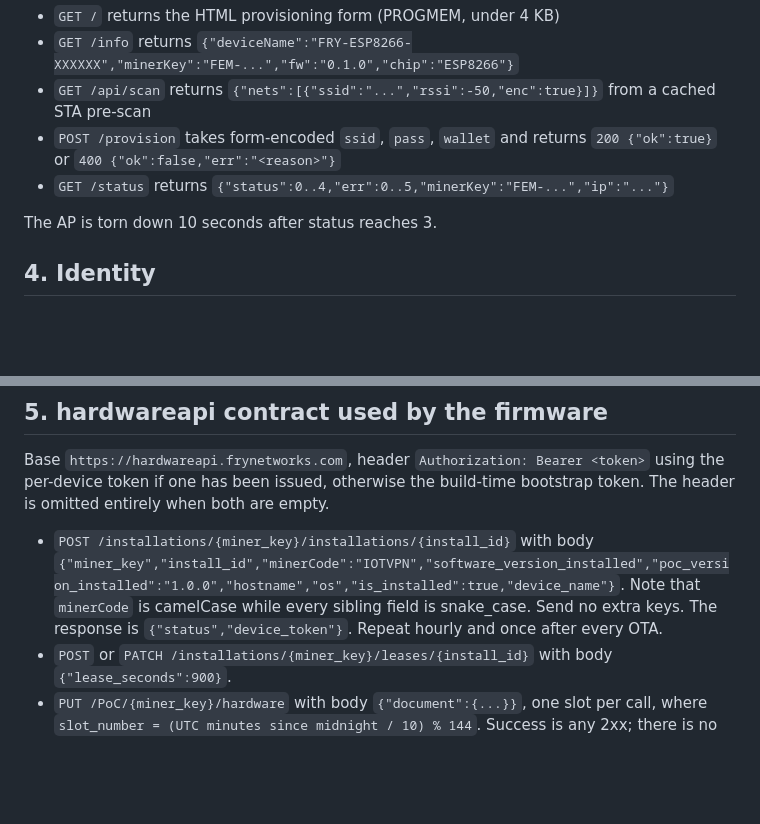
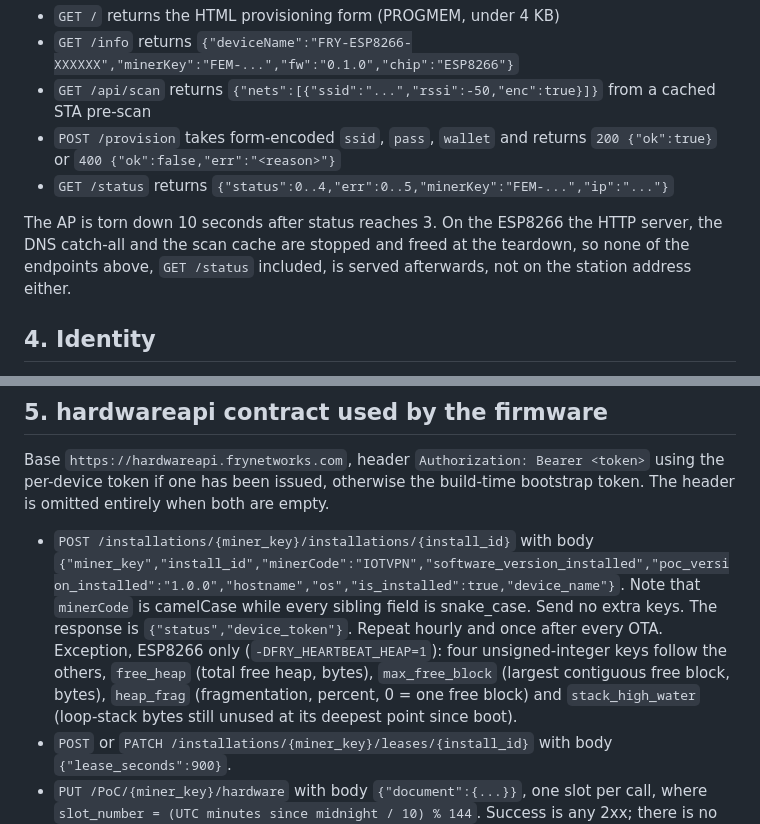
Before and after one commit to Fry-Networks/fry-firmware, a Markdown page: PROTOCOL.md, 2 parts joined by grey strips. Rendered like a GitHub page; blank space fills up the shorter version.

Commit message:
docs: PROTOCOL.md says the ESP8266 installation heartbeat carries four heap keys, and that the setup server is gone after the AP teardown, no firmware change
V-max L2 + M2, two lines in PROTOCOL.md and nothing else.

Section 5, the POST /installations/{miner_key}/installations/{install_id} bullet (it ends "Send no extra keys."): an "Exception, ESP8266 only" line names the
four unsigned-integer keys that follow the others when the build has -DFRY_HEARTBEAT_HEAP=1 ([env:esp8266]): free_heap (total free heap, bytes),
max_free_block (largest contiguous free block, bytes), heap_frag (fragmentation, percent, 0 = one free block) and stack_high_water (loop-stack bytes still
unused at its deepest point since boot). Checked against lib/fry_core/heartbeat_fields.h (HeapInfo, addHeapFields: "Appended AFTER buildInstallationDoc()";
the keys are emitted only under FRY_HEARTBEAT_HEAP && ARDUINO_ARCH_ESP8266, src/core/hardwareapi_client.cpp:74 and :216).

Section 3: after "The AP is torn down 10 seconds after status reaches 3." the line says that on the ESP8266 the HTTP server, the DNS catch-all and the scan
cache are stopped and freed at the teardown, so none of the endpoints listed there, GET /status included, is served afterwards, on the station address either.
Checked against src/esp8266/wifi_provisioning.cpp:394-405 (tick(): s_dns->stop(), WiFi.softAPdisconnect(true), s_server->close() + delete, delete s_dns,
delete[] s_scanCache) and the commit that did it (5cd49f0: "after the teardown /status is no longer served on the station address either").

Not claimed: that the server accepts the extra keys. The only evidence offered ("api: registered" in the candidate's production soak) is not in the captures
I can read: lo/c1-psoak-*.lines.txt and every other lo/*.lines.txt have 0 lines with "api: registered", and a token-free production image logs
"registration disabled in this build" and cannot register. That sentence is therefore not in the document.
Nothing else changed: node --test test/flash/improv_fry.test.mjs (reads PROTOCOL.md's vectors) 33/33, harness 50/50. No firmware source changed; ESP8266 image and the
ESP32 family are the bytes of the previous commit (8efff12).

```diff
--- a/PROTOCOL.md
+++ b/PROTOCOL.md
@@ -59,7 +59,7 @@ AP SSID `FRY-SETUP-<MAC6>`, open, IP `192.168.4.1`, DNS catch-all on port 53, HT
 - `POST /provision` takes form-encoded `ssid`, `pass`, `wallet` and returns `200 {"ok":true}` or `400 {"ok":false,"err":"<reason>"}`
 - `GET /status` returns `{"status":0..4,"err":0..5,"minerKey":"FEM-...","ip":"..."}`
 
-The AP is torn down 10 seconds after status reaches 3.
+The AP is torn down 10 seconds after status reaches 3. On the ESP8266 the HTTP server, the DNS catch-all and the scan cache are stopped and freed at the teardown, so none of the endpoints above, `GET /status` included, is served afterwards, not on the station address either.
 
 ## 4. Identity
 
@@ -82,6 +82,7 @@ omitted entirely when both are empty.
   `{"miner_key","install_id","minerCode":"IOTVPN","software_version_installed","poc_version_installed":"1.0.0","hostname","os","is_installed":true,"device_name"}`.
   Note that `minerCode` is camelCase while every sibling field is snake_case. Send no extra keys.
   The response is `{"status","device_token"}`. Repeat hourly and once after every OTA.
+  Exception, ESP8266 only (`-DFRY_HEARTBEAT_HEAP=1`): four unsigned-integer keys follow the others, `free_heap` (total free heap, bytes), `max_free_block` (largest contiguous free block, bytes), `heap_frag` (fragmentation, percent, 0 = one free block) and `stack_high_water` (loop-stack bytes still unused at its deepest point since boot).
 - `POST` or `PATCH /installations/{miner_key}/leases/{install_id}` with body `{"lease_seconds":900}`.
 - `PUT /PoC/{miner_key}/hardware` with body `{"document":{...}}`, one slot per call, where
   `slot_number = (UTC minutes since midnight / 10) % 144`. Success is any 2xx; there is no response body.
```
